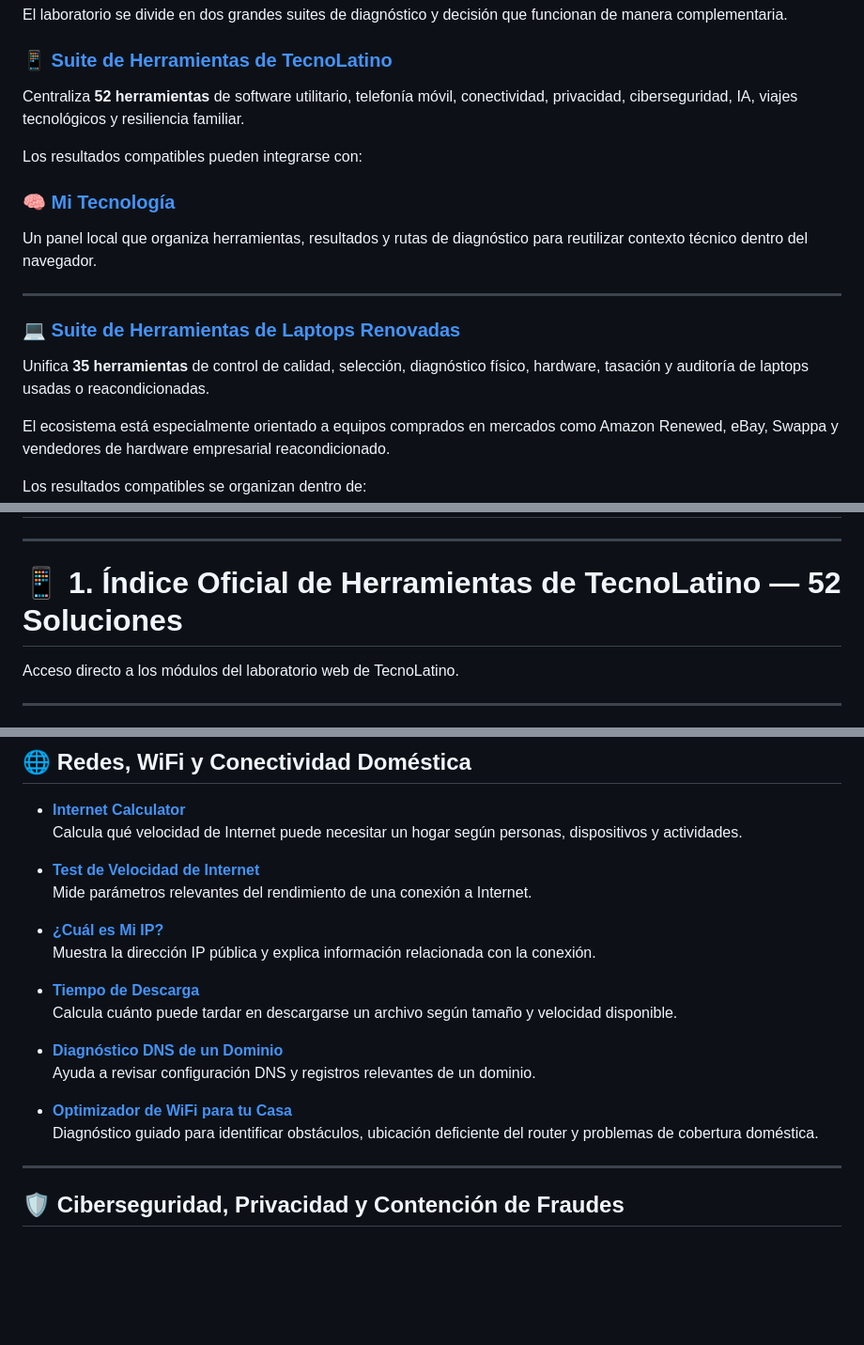
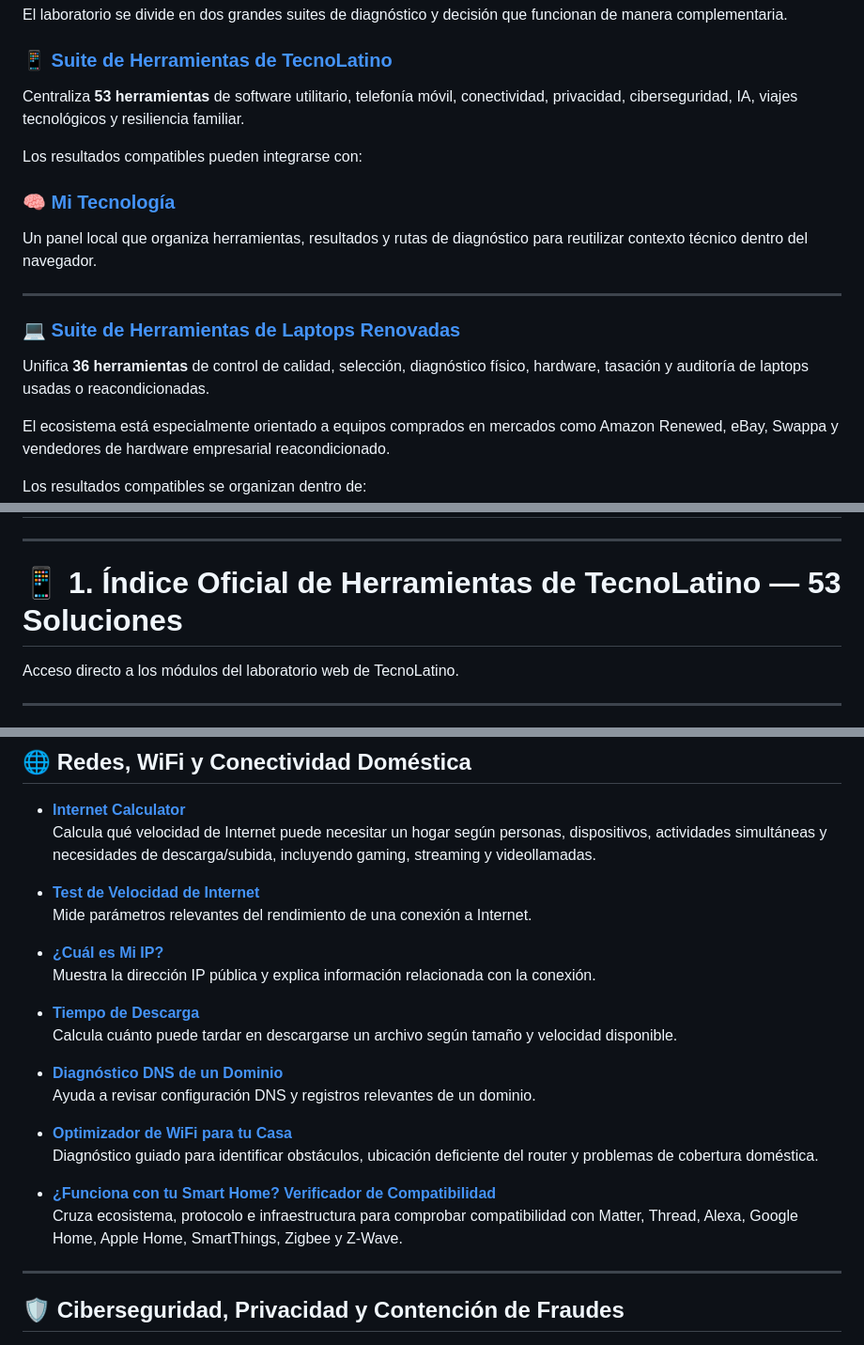
Before and after one commit to UnixMatrix/suite-auditoria-hardware-ciberseguridad-latam, a Markdown page: README.md, 3 parts joined by grey strips. Shown at 94% size. GitHub-like rendering; blank space fills up the shorter version.

```diff
--- a/README.md
+++ b/README.md
@@ -29,7 +29,7 @@ El laboratorio se divide en dos grandes suites de diagnóstico y decisión que f
 
 ### 📱 [Suite de Herramientas de TecnoLatino](https://tecnolatino.com/herramientas/)
 
-Centraliza **52 herramientas** de software utilitario, telefonía móvil, conectividad, privacidad, ciberseguridad, IA, viajes tecnológicos y resiliencia familiar.
+Centraliza **53 herramientas** de software utilitario, telefonía móvil, conectividad, privacidad, ciberseguridad, IA, viajes tecnológicos y resiliencia familiar.
 
 Los resultados compatibles pueden integrarse con:
 
@@ -41,7 +41,7 @@ Un panel local que organiza herramientas, resultados y rutas de diagnóstico par
 
 ### 💻 [Suite de Herramientas de Laptops Renovadas](https://laptopsrenovadas.com/herramientas/)
 
-Unifica **35 herramientas** de control de calidad, selección, diagnóstico físico, hardware, tasación y auditoría de laptops usadas o reacondicionadas.
+Unifica **36 herramientas** de control de calidad, selección, diagnóstico físico, hardware, tasación y auditoría de laptops usadas o reacondicionadas.
 
 El ecosistema está especialmente orientado a equipos comprados en mercados como Amazon Renewed, eBay, Swappa y vendedores de hardware empresarial reacondicionado.
 
@@ -57,7 +57,7 @@ Panel local para registrar pruebas, diagnósticos, rutas de revisión, estado co
 
 ---
 
-# 📱 1. Índice Oficial de Herramientas de TecnoLatino — 52 Soluciones
+# 📱 1. Índice Oficial de Herramientas de TecnoLatino — 53 Soluciones
 
 Acceso directo a los módulos del laboratorio web de TecnoLatino.
 
@@ -131,7 +131,7 @@ Acceso directo a los módulos del laboratorio web de TecnoLatino.
 ## 🌐 Redes, WiFi y Conectividad Doméstica
 
 * **[Internet Calculator](https://tecnolatino.com/internet-calculator/)**
-  Calcula qué velocidad de Internet puede necesitar un hogar según personas, dispositivos y actividades.
+  Calcula qué velocidad de Internet puede necesitar un hogar según personas, dispositivos, actividades simultáneas y necesidades de descarga/subida, incluyendo gaming, streaming y videollamadas.
 
 * **[Test de Velocidad de Internet](https://tecnolatino.com/test-de-velocidad/)**
   Mide parámetros relevantes del rendimiento de una conexión a Internet.
@@ -147,6 +147,9 @@ Acceso directo a los módulos del laboratorio web de TecnoLatino.
 
 * **[Optimizador de WiFi para tu Casa](https://tecnolatino.com/optimizador-de-wifi-para-tu-casa/)**
   Diagnóstico guiado para identificar obstáculos, ubicación deficiente del router y problemas de cobertura doméstica.
+
+* **[¿Funciona con tu Smart Home? Verificador de Compatibilidad](https://tecnolatino.com/compatibilidad-smart-home/)**
+  Cruza ecosistema, protocolo e infraestructura para comprobar compatibilidad con Matter, Thread, Alexa, Google Home, Apple Home, SmartThings, Zigbee y Z-Wave.
 
 ---
 
```
Also changed, not shown: other parts of README.md (+27 -22 lines).
